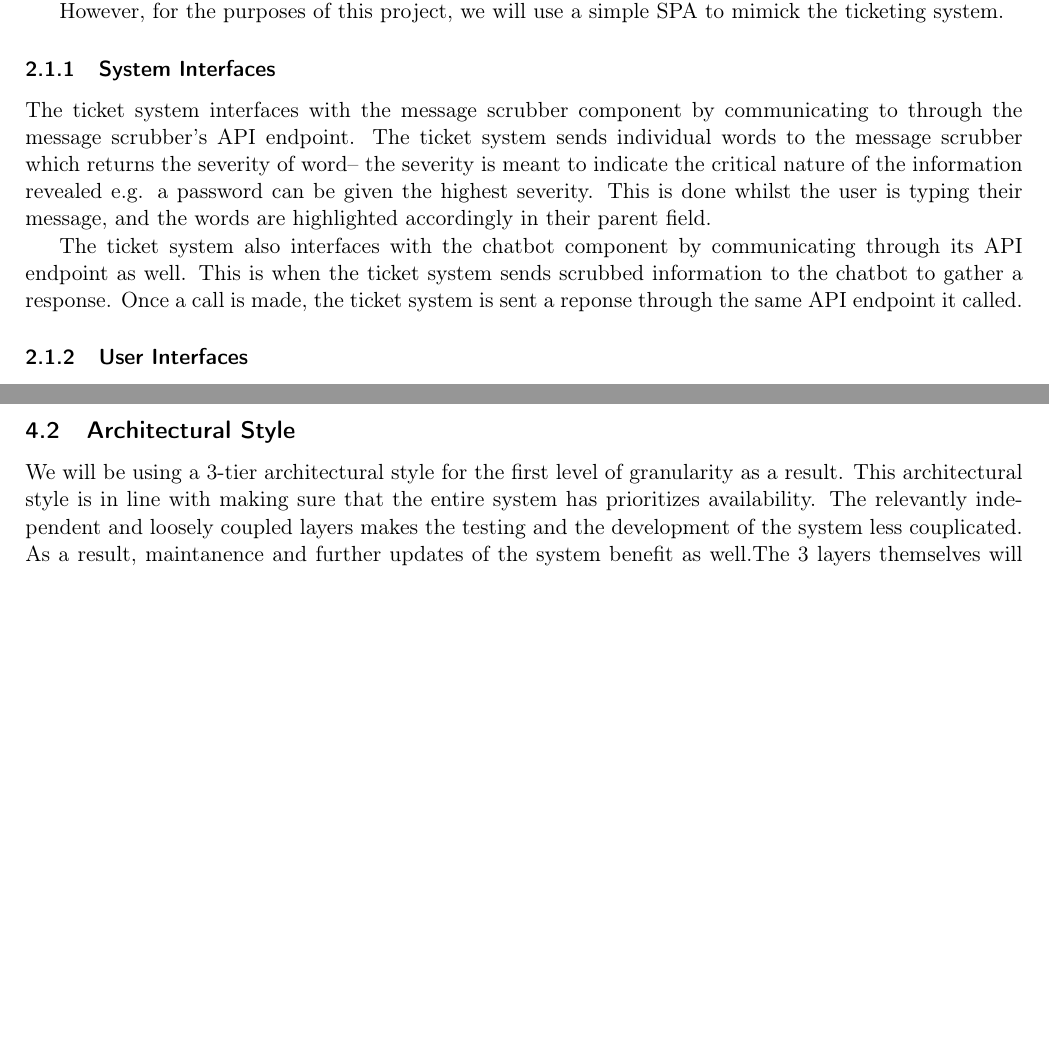
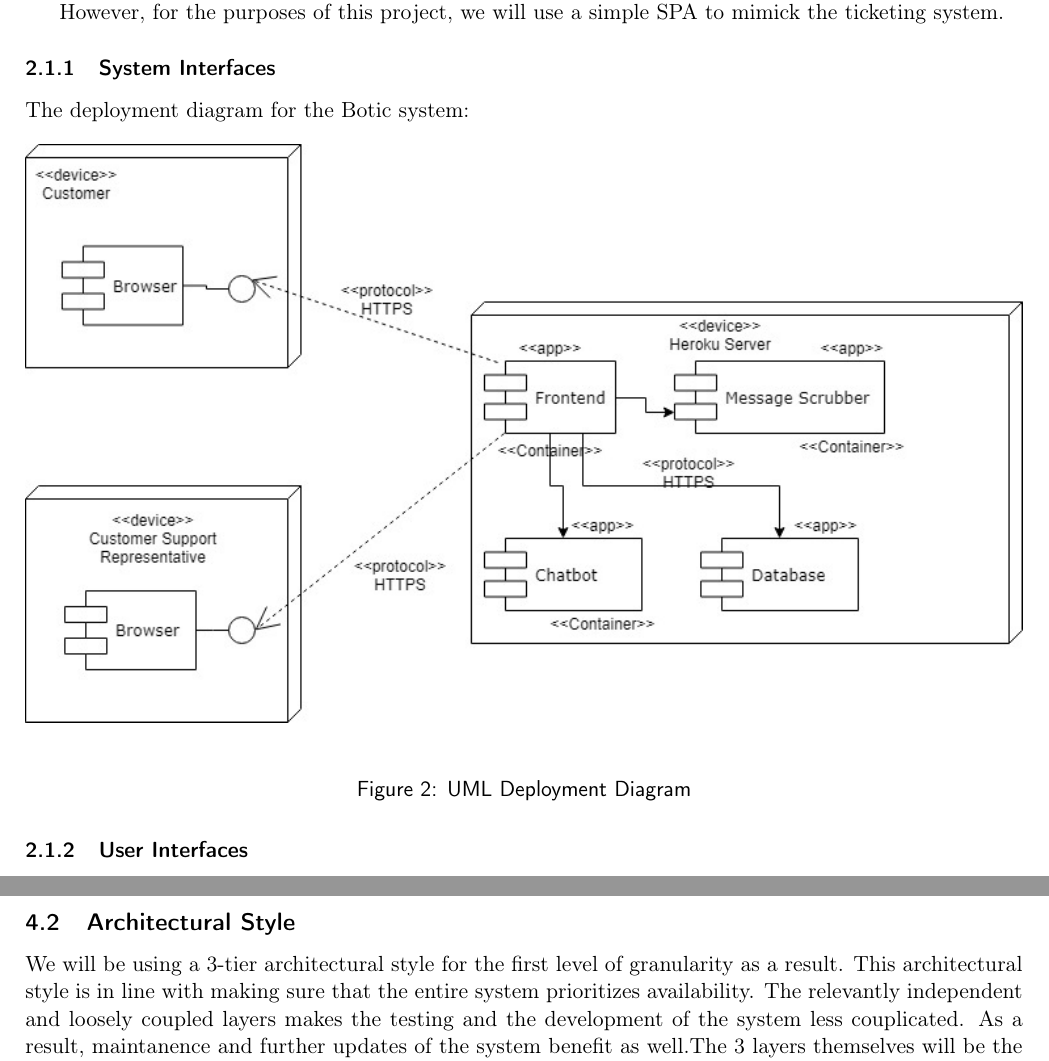
Before and after one commit to cos301-2019-se/Botic, a LaTeX document (docs/uncompiled/SRS/Botic_SRS.tex): two parts of pages 7 and 17 of 18, joined at a grey line, cut so that both start at the same text, the shorter picture padded with empty space. Compiled offline with pdfLaTeX.

Commit message:
Spelling Error; Deployment Diagram

```diff
--- a/docs/uncompiled/SRS/Botic_SRS.tex
+++ b/docs/uncompiled/SRS/Botic_SRS.tex
@@ -139,9 +139,17 @@ However, for the purposes of this project, we will use a simple SPA to mimick th
 
 \subsubsection{System Interfaces}
 
-The ticket system interfaces with the message scrubber component by communicating to through the message scrubber's API endpoint. The ticket system sends individual words to the message scrubber which returns the severity of word-- the severity is meant to indicate the critical nature of the information revealed e.g. a password can be given the highest severity. This is done whilst the user is typing their message, and the words are highlighted accordingly in their parent field.\par
+The deployment diagram for the Botic system:
 
-The ticket system also interfaces with the chatbot component by communicating through its API endpoint as well. This is when the ticket system sends scrubbed information to the chatbot to gather a response. Once a call is made, the ticket system is sent a reponse through the same API endpoint it called.
+%The ticket system interfaces with the message scrubber component by communicating to through the message scrubber's API endpoint. The ticket system sends individual words to the message scrubber which returns the severity of word-- the severity is meant to indicate the critical nature of the information revealed e.g. a password can be given the highest severity. This is done whilst the user is typing their message, and the words are highlighted accordingly in their parent field.\par
+
+%The ticket system also interfaces with the chatbot component by communicating through its API endpoint as well. This is when the ticket system sends scrubbed information to the chatbot to gather a response. Once a call is made, the ticket system is sent a reponse through the same API endpoint it called.
+
+\begin{figure}[H]
+	\centering
+	\includegraphics[width=1.0\textwidth]{../../images/Botic_Deployment_Diagram.jpg}
+	\caption{UML Deployment Diagram}
+\end{figure}
 
 \subsubsection{User Interfaces}
 
@@ -486,7 +494,7 @@ Our system type is an interactive system, as it is focused on the customer's int
 
 \subsection{Architectural Style}
 
-We will be using a 3-tier architectural style for the first level of granularity as a result. This architectural style is in line with making sure that the entire system has prioritizes availability. The relevantly independent and loosely coupled layers makes the testing and the development of the system less couplicated. As a result, maintanence and further updates of the system benefit as well.The 3 layers themselves will be the frontend, AI (artificial intelligence) layer, and then the Data persistence layer or database layer in short.\par
+We will be using a 3-tier architectural style for the first level of granularity as a result. This architectural style is in line with making sure that the entire system prioritizes availability. The relevantly independent and loosely coupled layers makes the testing and the development of the system less couplicated. As a result, maintanence and further updates of the system benefit as well.The 3 layers themselves will be the frontend, AI (artificial intelligence) layer, and then the Data persistence layer or database layer in short.\par
 
 The first layer, follows the MVC architecture, the Model View Controller architecture. We will be using the Angular framework, as our client requires. Here, there is a controller for each view, and certain controller types, called services which we will use to interface with our AI layer components i.e. the Chatbot, and the Message Scrubber.\par
 
```
Also changed, not shown: docs/compiled/Botic_SRS.pdf, docs/images/Botic_Deployment_Diagram.jpg (added), 1 other file.
